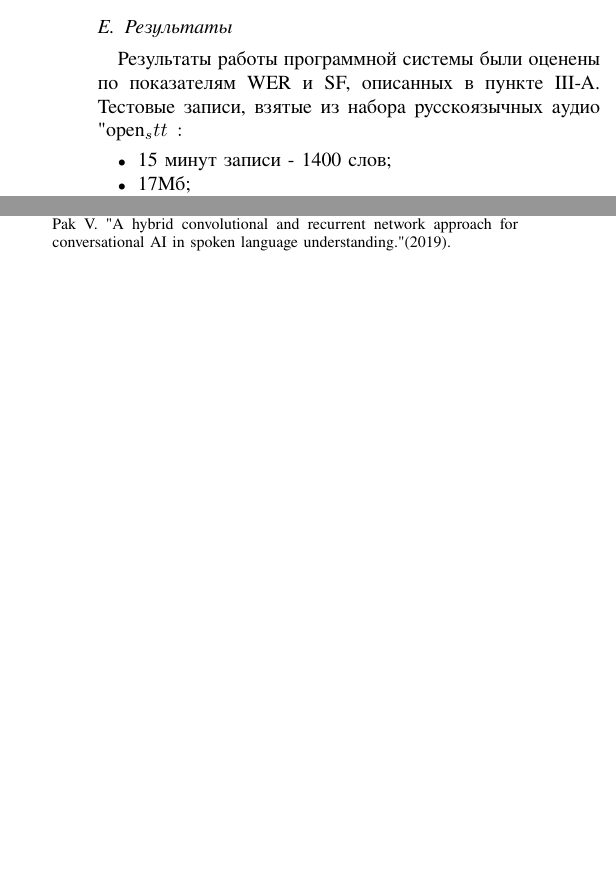
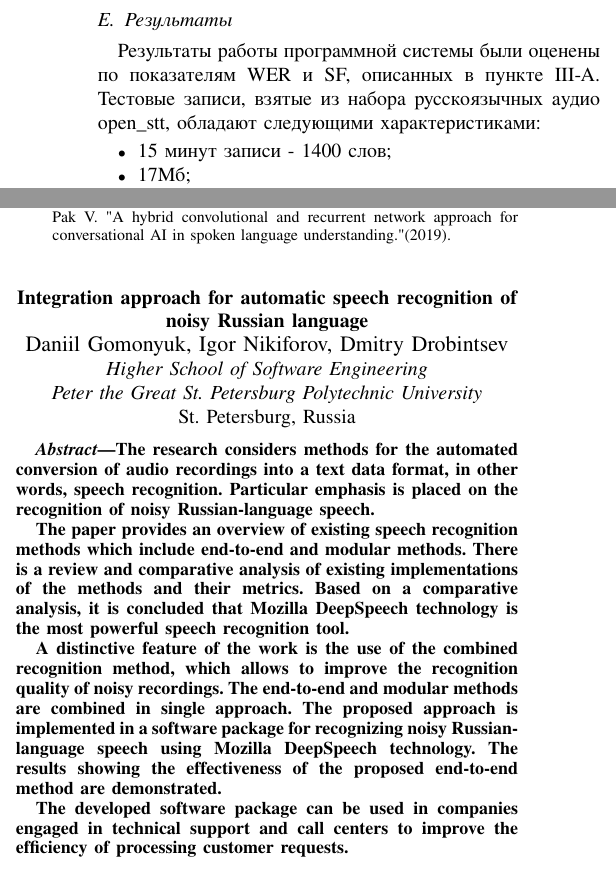
Before and after one commit to gomonuk/seim2020, a LaTeX paper (main.tex): two parts of the columns of page 5 of 5, joined at a grey line, cut so that both start at the same text, the shorter picture padded with empty space. The pictures show the PDF file seim2020.pdf that the author committed with the source.

Commit message:
добавил абстракт и авторов на англ

```diff
--- a/main.tex
+++ b/main.tex
@@ -330,4 +328,27 @@ REST-API сервис реализует архитектуру приложен
 \end{thebibliography}
 \vspace{12pt}
 
+
+\begin{center}
+\textbf{Integration approach for automatic speech recognition of noisy Russian language}
+
+\IEEEauthorblockN{Daniil Gomonyuk, Igor Nikiforov, Dmitry Drobintsev}
+\IEEEauthorblockA{
+    \textit{Higher School of Software Engineering} \\
+    \textit{Peter the Great St. Petersburg Polytechnic University}\\
+    St. Petersburg, Russia \\
+}
+
+\end{center}
+
+\selectlanguage{english}
+\begin{abstract}
+The research considers methods for the automated conversion of audio recordings into a text data format, in other words, speech recognition. Particular emphasis is placed on the recognition of noisy Russian-language speech.
+
+The paper provides an overview of existing speech recognition methods which include end-to-end and modular methods. There is a review and comparative analysis of existing implementations of the methods and their metrics. Based on a comparative analysis, it is concluded that Mozilla DeepSpeech technology is the most powerful speech recognition tool.
+
+A distinctive feature of the work is the use of the combined recognition method, which allows to improve the recognition quality of noisy recordings. The end-to-end and modular methods are combined in single approach. The proposed approach is implemented in a software package for recognizing noisy Russian-language speech using Mozilla DeepSpeech technology. The results showing the effectiveness of the proposed end-to-end method are demonstrated.
+
+The developed software package can be used in companies engaged in technical support and call centers to improve the efficiency of processing customer requests.
+\end{abstract}
 \end{document}
```
Also changed, not shown: seim2020.pdf, main.tex (10 more changed lines).
